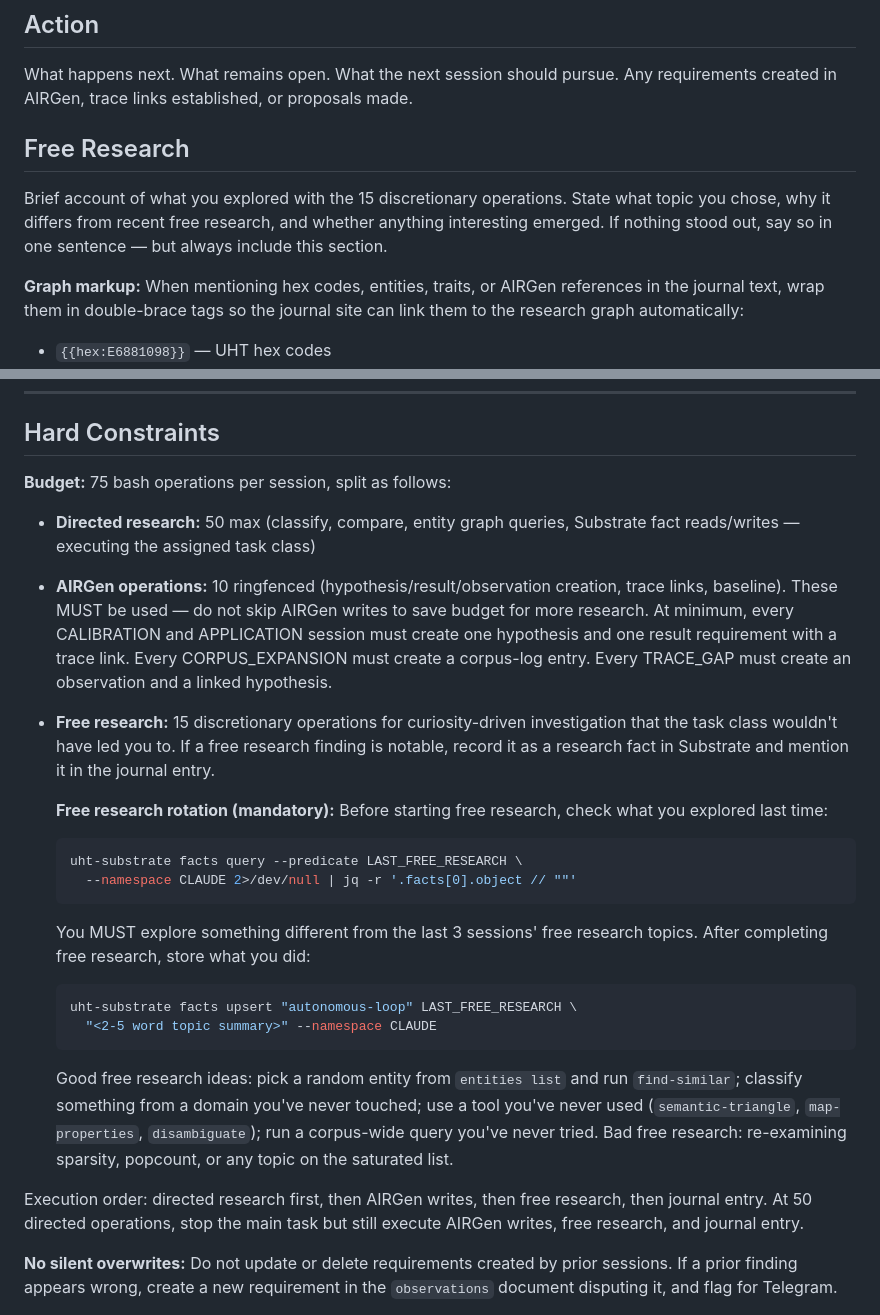
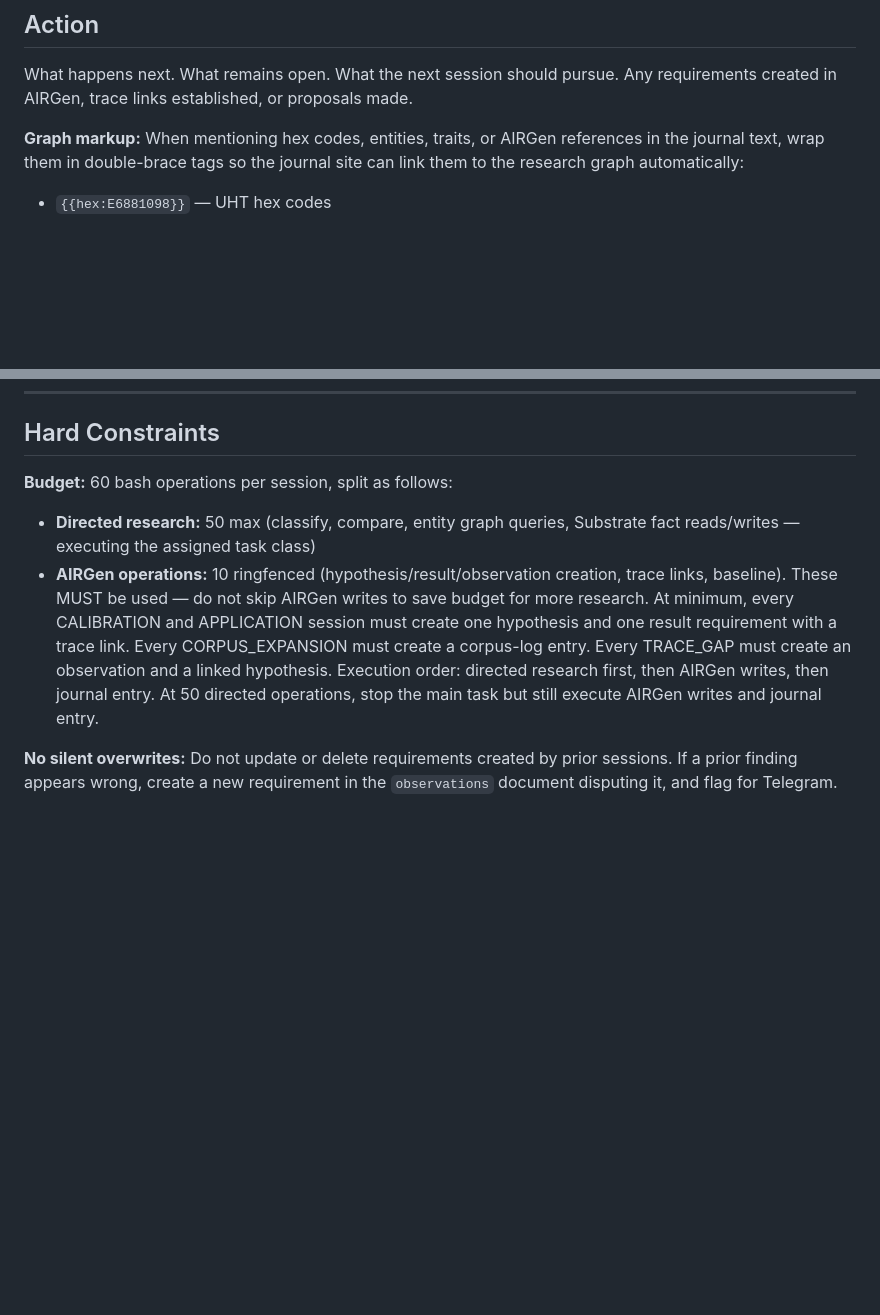
Before and after one commit to Hollando78/uht-journal, a Markdown page: session_protocol.md, 2 parts joined by grey strips. Rendered like a GitHub page; blank space fills up the shorter version.

Commit message:
Remove free research section from protocol, reduce budget to 60
Free research was detracting from overall session quality. Budget
reduced from 75 (50+10+15) to 60 (50+10). Journal template no
longer includes a Free Research heading.

Co-Authored-By: Claude Opus 4.6 <noreply@anthropic.com>

````diff
--- a/session_protocol.md
+++ b/session_protocol.md
@@ -1194,12 +1194,6 @@ What happens next. What remains open. What the next session should
 pursue. Any requirements created in AIRGen, trace links established,
 or proposals made.
 
-## Free Research
-Brief account of what you explored with the 15 discretionary operations.
-State what topic you chose, why it differs from recent free research,
-and whether anything interesting emerged. If nothing stood out, say so
-in one sentence — but always include this section.
-
 **Graph markup:** When mentioning hex codes, entities, traits, or AIRGen
 references in the journal text, wrap them in double-brace tags so the
 journal site can link them to the research graph automatically:
@@ -1295,7 +1289,7 @@ The dispatcher prefers your final text response but falls back to
 
 ## Hard Constraints
 
-**Budget:** 75 bash operations per session, split as follows:
+**Budget:** 60 bash operations per session, split as follows:
 
 - **Directed research:** 50 max (classify, compare, entity graph queries,
   Substrate fact reads/writes — executing the assigned task class)
@@ -1306,33 +1300,9 @@ The dispatcher prefers your final text response but falls back to
   one result requirement with a trace link. Every CORPUS_EXPANSION must
   create a corpus-log entry. Every TRACE_GAP must create an observation
   and a linked hypothesis.
-- **Free research:** 15 discretionary operations for curiosity-driven
-  investigation that the task class wouldn't have led you to. If a free
-  research finding is notable, record it as a research fact in Substrate
-  and mention it in the journal entry.
-
-  **Free research rotation (mandatory):** Before starting free research,
-  check what you explored last time:
-  ```bash
-  uht-substrate facts query --predicate LAST_FREE_RESEARCH \
-    --namespace CLAUDE 2>/dev/null | jq -r '.facts[0].object // ""'
-  ```
-  You MUST explore something different from the last 3 sessions' free
-  research topics. After completing free research, store what you did:
-  ```bash
-  uht-substrate facts upsert "autonomous-loop" LAST_FREE_RESEARCH \
-    "<2-5 word topic summary>" --namespace CLAUDE
-  ```
-  Good free research ideas: pick a random entity from `entities list`
-  and run `find-similar`; classify something from a domain you've never
-  touched; use a tool you've never used (`semantic-triangle`,
-  `map-properties`, `disambiguate`); run a corpus-wide query you've
-  never tried. Bad free research: re-examining sparsity, popcount, or
-  any topic on the saturated list.
-
-Execution order: directed research first, then AIRGen writes, then free
-research, then journal entry. At 50 directed operations, stop the main
-task but still execute AIRGen writes, free research, and journal entry.
+Execution order: directed research first, then AIRGen writes, then
+journal entry. At 50 directed operations, stop the main task but still
+execute AIRGen writes and journal entry.
 
 **No silent overwrites:** Do not update or delete requirements created
 by prior sessions. If a prior finding appears wrong, create a new
````
